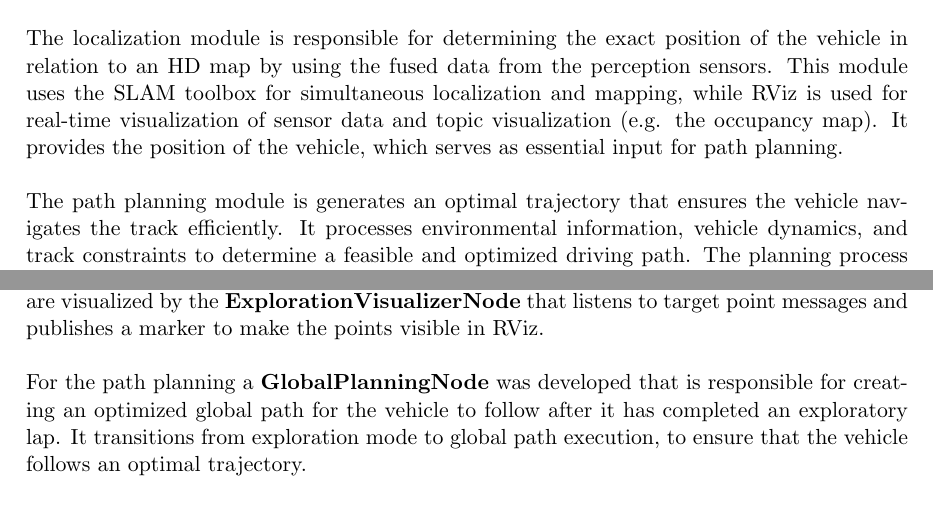
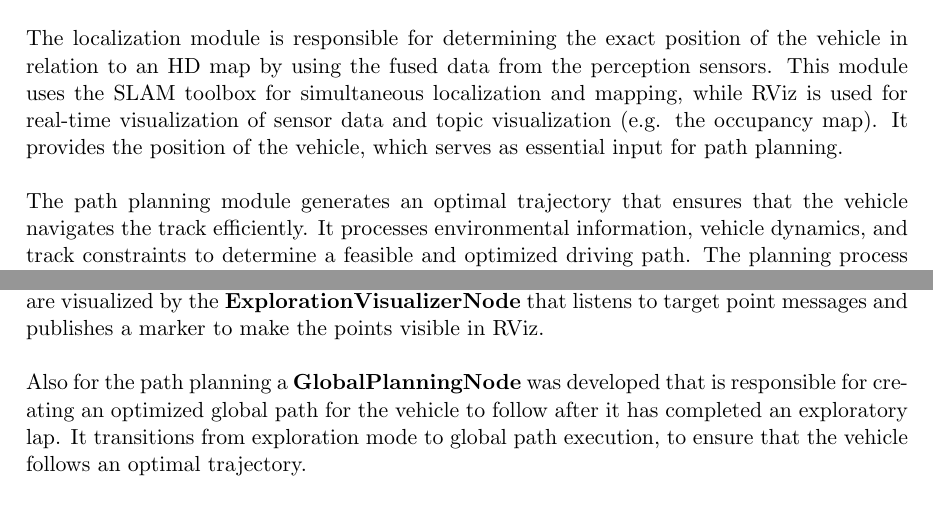
Before and after one commit to VicenteMoraes/race-car-buggy-busters, a LaTeX document (report/main.tex, which reads report/architecture.tex, report/implementation.tex): two parts of pages 4 and 8 of 11, joined at a grey line, cut so that both start at the same text. Compiled offline with pdfLaTeX.

Commit message:
Minor Changes

```diff
--- a/report/architecture.tex
+++ b/report/architecture.tex
@@ -5,7 +5,7 @@ LiDAR and camera data are continuously retrieved and used to perform perception.
 The localization module is responsible for determining the exact position of the vehicle in relation to an HD map by using the fused data from the perception sensors.
 This module uses the SLAM toolbox for simultaneous localization and mapping, while RViz is used for real-time visualization of sensor data and topic visualization (e.g. the occupancy map). It provides the position of the vehicle, which serves as essential input for path planning.\\
 \newline
-The path planning module is generates an optimal trajectory that ensures the vehicle navigates the track efficiently. It processes environmental information, vehicle dynamics, and track constraints to determine a feasible and optimized driving path.
+The path planning module generates an optimal trajectory that ensures that the vehicle navigates the track efficiently. It processes environmental information, vehicle dynamics, and track constraints to determine a feasible and optimized driving path.
 The planning process consists of two stages. Initially, the system explores the track to gather key information about the environment and construct a representation of the drivable space. Once sufficient data is collected, the module transitions to a global planning mode, where it optimizes the trajectory based on the recorded driving path to ensure smooth navigation.
 This module operates in close coordination with the perception, localization, and control systems:
 \begin{itemize}
--- a/report/implementation.tex
+++ b/report/implementation.tex
@@ -11,4 +11,4 @@ The \textbf{SemanticGridVisualizerNode} is responsible for visualizing cone clus
 Having a map allows us to begin exploring by creating an \textbf{ExplorationNode} that generates target points for an autonomous vehicle by analysing cone positions from the semantic grid. It computes a new driving target point based on the vehicle's position and orientation from the \texttt{/pose} topic, detected cones from the semantic grid, finding the closest blue cone (left) and yellow cone (right) and computing their midpoint as the next driving target. It also monitors steering angle and allows activating/deactivating exploration.
 These target points are visualized by the \textbf{ExplorationVisualizerNode} that listens to target point messages and publishes a marker to make the points visible in RViz.\\
 \newline
-For the path planning a \textbf{GlobalPlanningNode} was developed that is responsible for creating an optimized global path for the vehicle to follow after it has completed an exploratory lap. It transitions from exploration mode to global path execution, to ensure that the vehicle follows an optimal trajectory.
+Also for the path planning a \textbf{GlobalPlanningNode} was developed that is responsible for creating an optimized global path for the vehicle to follow after it has completed an exploratory lap. It transitions from exploration mode to global path execution, to ensure that the vehicle follows an optimal trajectory.
```
